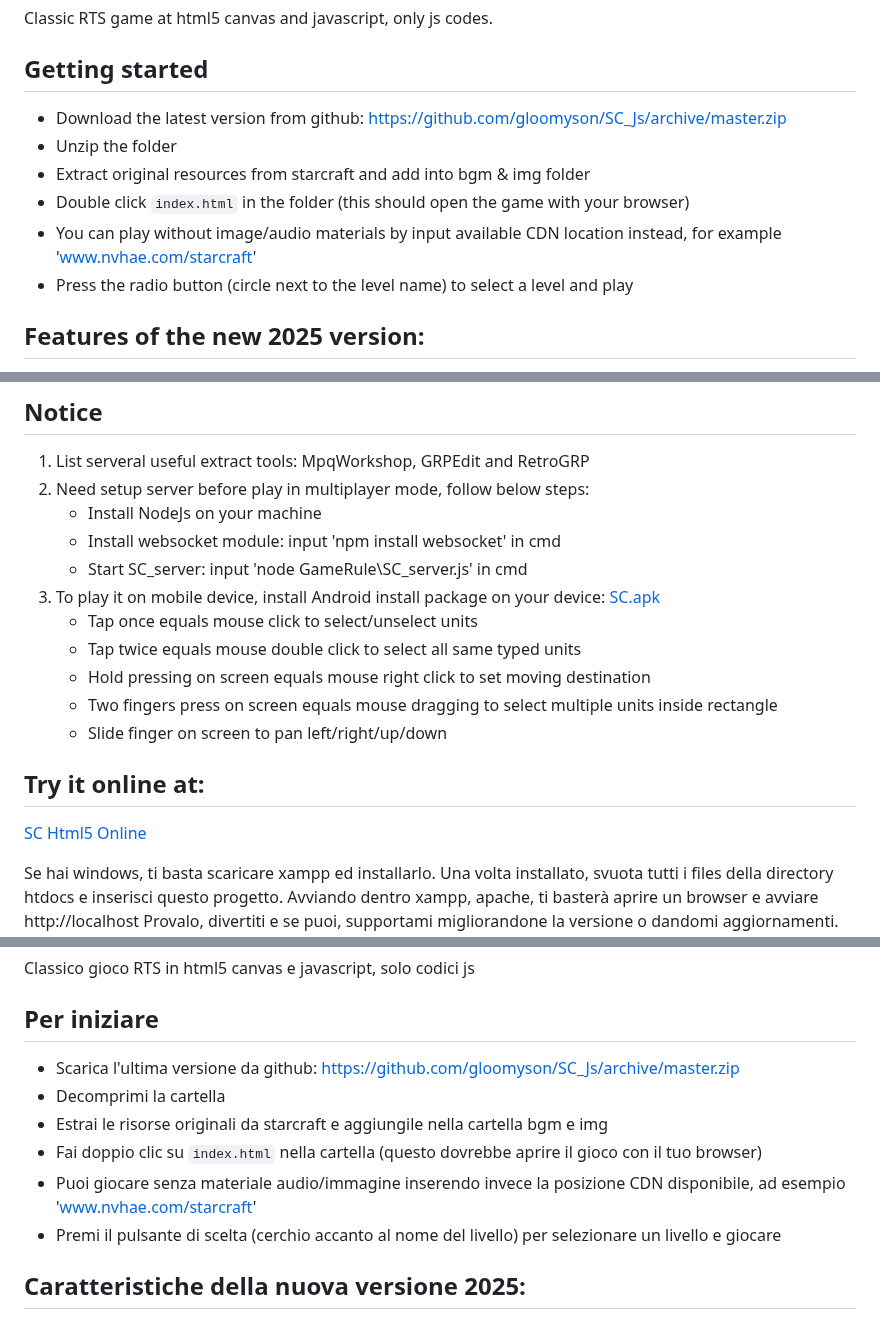
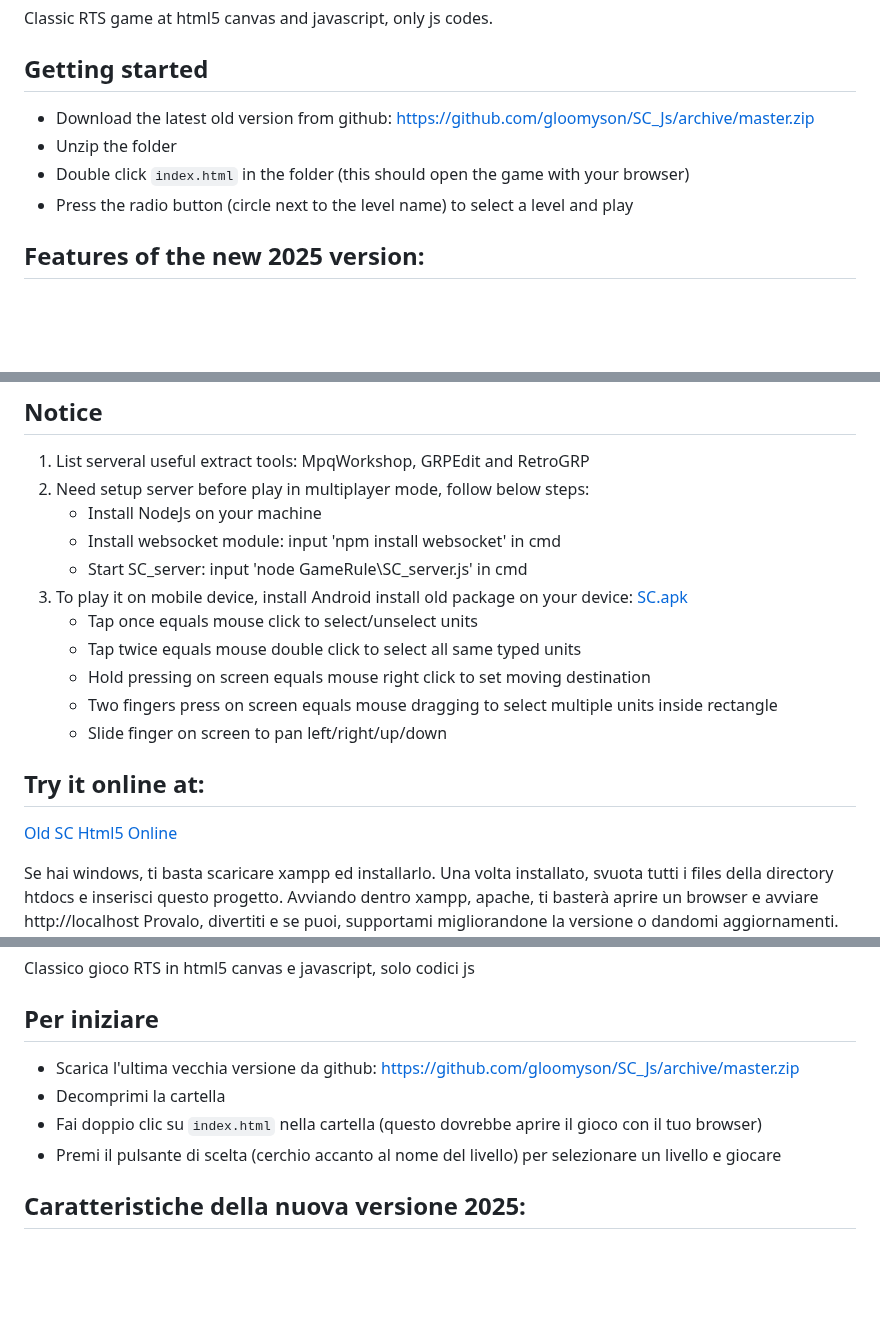
Before and after one commit to GiacomoVespo/starcraft-full-html5, a Markdown page: README.md, 3 parts joined by grey strips. Rendered like a GitHub page; blank space fills up the shorter version.

```diff
--- a/README.md
+++ b/README.md
@@ -13,11 +13,9 @@ Giacomo Vespo
 Classic RTS game at html5 canvas and javascript, only js codes.
 
 ## Getting started
-* Download the latest version from github: https://github.com/gloomyson/SC_Js/archive/master.zip
+* Download the latest old version from github: https://github.com/gloomyson/SC_Js/archive/master.zip
 * Unzip the folder
-* Extract original resources from starcraft and add into bgm & img folder
 * Double click `index.html` in the folder (this should open the game with your browser)
-* You can play without image/audio materials by input available CDN location instead, for example 'www.nvhae.com/starcraft'
 * Press the radio button (circle next to the level name) to select a level and play
 
 ## Features of the new 2025 version:
@@ -53,7 +51,7 @@ Classic RTS game at html5 canvas and javascript, only js codes.
 	* Install NodeJs on your machine
 	* Install websocket module: input 'npm install websocket' in cmd
 	* Start SC_server: input 'node GameRule\SC_server.js' in cmd
-3. To play it on mobile device, install Android install package on your device: [SC.apk](http://www.nvhae.com/starcraft/starcraft.apk)
+3. To play it on mobile device, install Android install old package on your device: [SC.apk](http://www.nvhae.com/starcraft/starcraft.apk)
 	* Tap once equals mouse click to select/unselect units
 	* Tap twice equals mouse double click to select all same typed units
 	* Hold pressing on screen equals mouse right click to set moving destination
@@ -61,7 +59,7 @@ Classic RTS game at html5 canvas and javascript, only js codes.
 	* Slide finger on screen to pan left/right/up/down
 
 ## Try it online at:
-[SC Html5 Online](http://www.nvhae.com/starcraft/)
+[Old SC Html5 Online](http://www.nvhae.com/starcraft/)
 
 Se hai windows, ti basta scaricare xampp ed installarlo.
 Una volta installato, svuota tutti i files della directory htdocs e inserisci questo progetto.
@@ -80,11 +78,9 @@ Giacomo Vespo
 Classico gioco RTS in html5 canvas e javascript, solo codici js
 
 ## Per iniziare
-* Scarica l'ultima versione da github: https://github.com/gloomyson/SC_Js/archive/master.zip
+* Scarica l'ultima vecchia versione da github: https://github.com/gloomyson/SC_Js/archive/master.zip
 * Decomprimi la cartella
-* Estrai le risorse originali da starcraft e aggiungile nella cartella bgm e img
 * Fai doppio clic su `index.html` nella cartella (questo dovrebbe aprire il gioco con il tuo browser)
-* Puoi giocare senza materiale audio/immagine inserendo invece la posizione CDN disponibile, ad esempio 'www.nvhae.com/starcraft'
 * Premi il pulsante di scelta (cerchio accanto al nome del livello) per selezionare un livello e giocare
 
 ## Caratteristiche della nuova versione 2025:
```
Also changed, not shown: other parts of README.md (+2 -2 lines).
